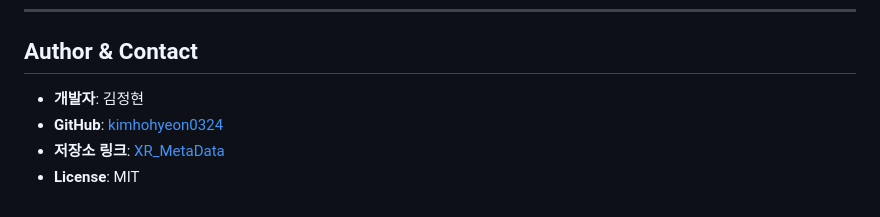
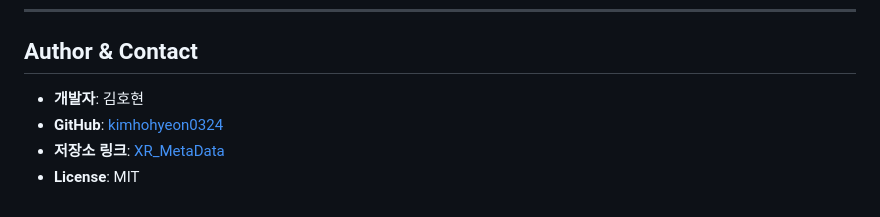
Before and after one commit to kimhohyeon0324/XR_MetaData, a Markdown page: README.md, the part around the change. Drawn GitHub-style.

```diff
--- a/README.md
+++ b/README.md
@@ -161,7 +161,7 @@ npm run dev
 
 ## Author & Contact
 
-* **개발자**: 김정현
+* **개발자**: 김호현
 * **GitHub**: [kimhohyeon0324](https://github.com/kimhohyeon0324)
 * **저장소 링크**: [XR_MetaData](https://github.com/kimhohyeon0324/XR_MetaData)
 * **License**: MIT
```
